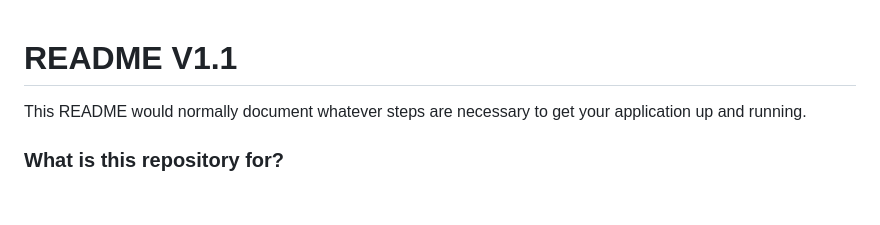
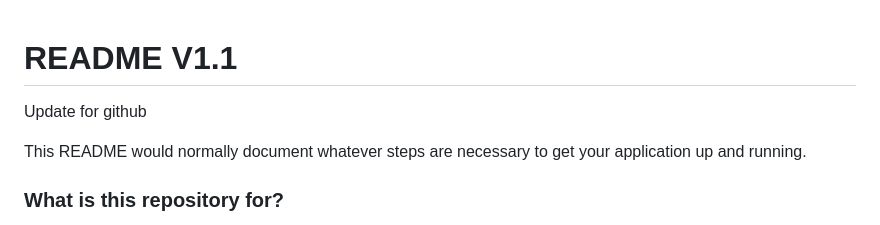
Before and after one commit to dvt-demo/jira-demo, a Markdown page: README.md, the part around the change. GitHub-like rendering; blank space fills up the shorter version.

```diff
--- a/README.md
+++ b/README.md
@@ -1,4 +1,6 @@
 # README V1.1 #
+
+Update for github
 
 This README would normally document whatever steps are necessary to get your application up and running.
 
```
